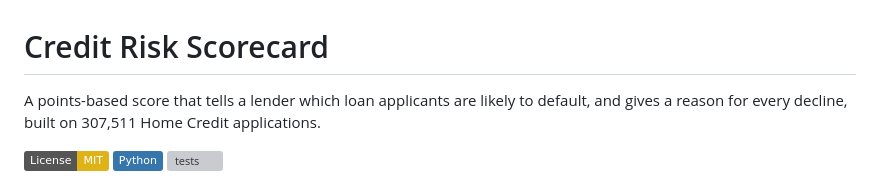
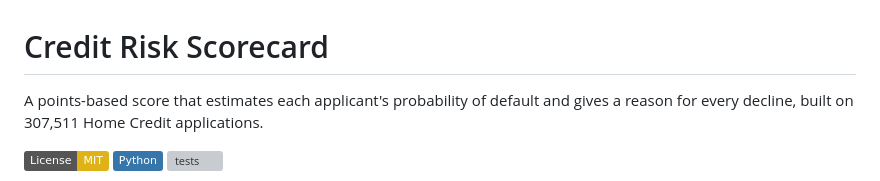
Before and after one commit to alvenyuka/Credit-Risk-Scorecard, a Markdown page: README.md, the part around the change. GitHub-like rendering; badges without logos; grey boxes are pictures that could not be loaded.

Commit message:
Spell out probability of default in the opening line

```diff
--- a/README.md
+++ b/README.md
@@ -1,6 +1,6 @@
 # Credit Risk Scorecard
 
-A points-based score that tells a lender which loan applicants are likely to default, and gives a reason for every decline, built on 307,511 Home Credit applications.
+A points-based score that estimates each applicant's probability of default and gives a reason for every decline, built on 307,511 Home Credit applications.
 
 [![License: MIT](https://img.shields.io/badge/License-MIT-yellow.svg)](LICENSE)
 [![Python](https://img.shields.io/badge/Python-3776AB?style=flat&logo=python&logoColor=white)](#how-to-run)
```
